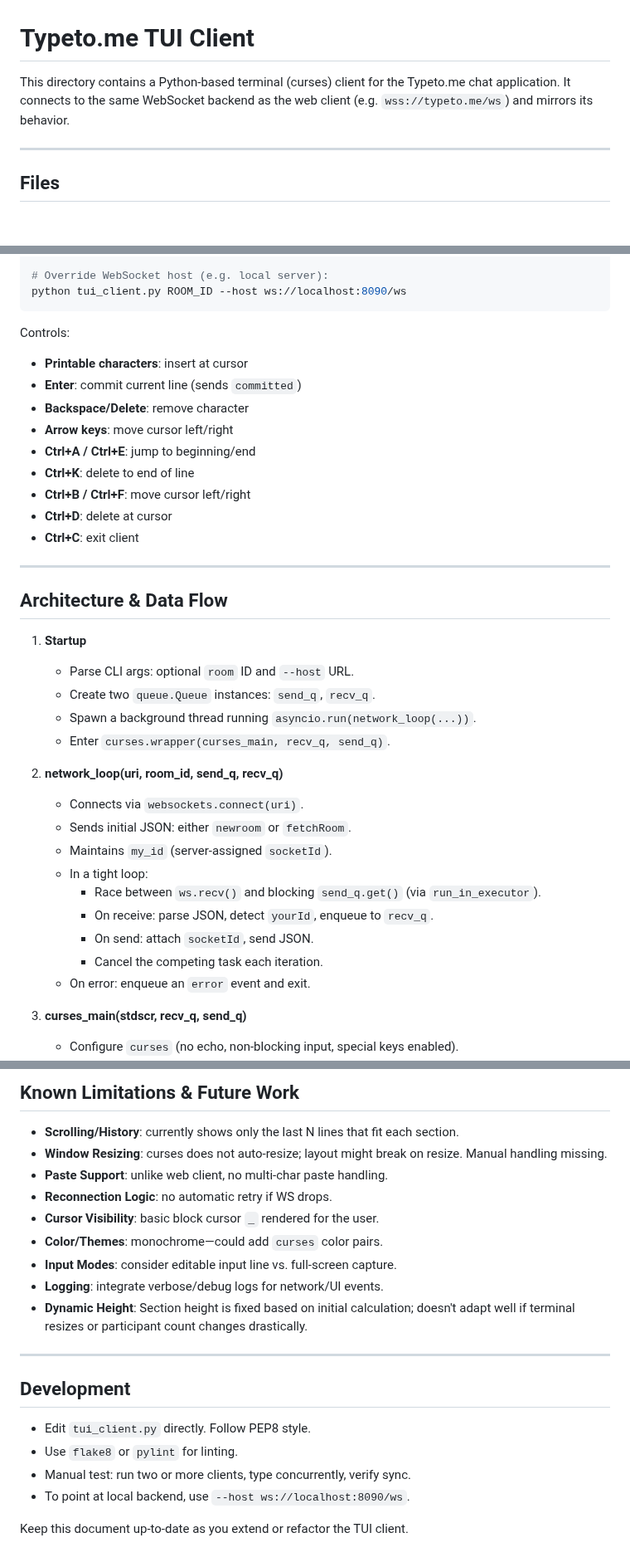
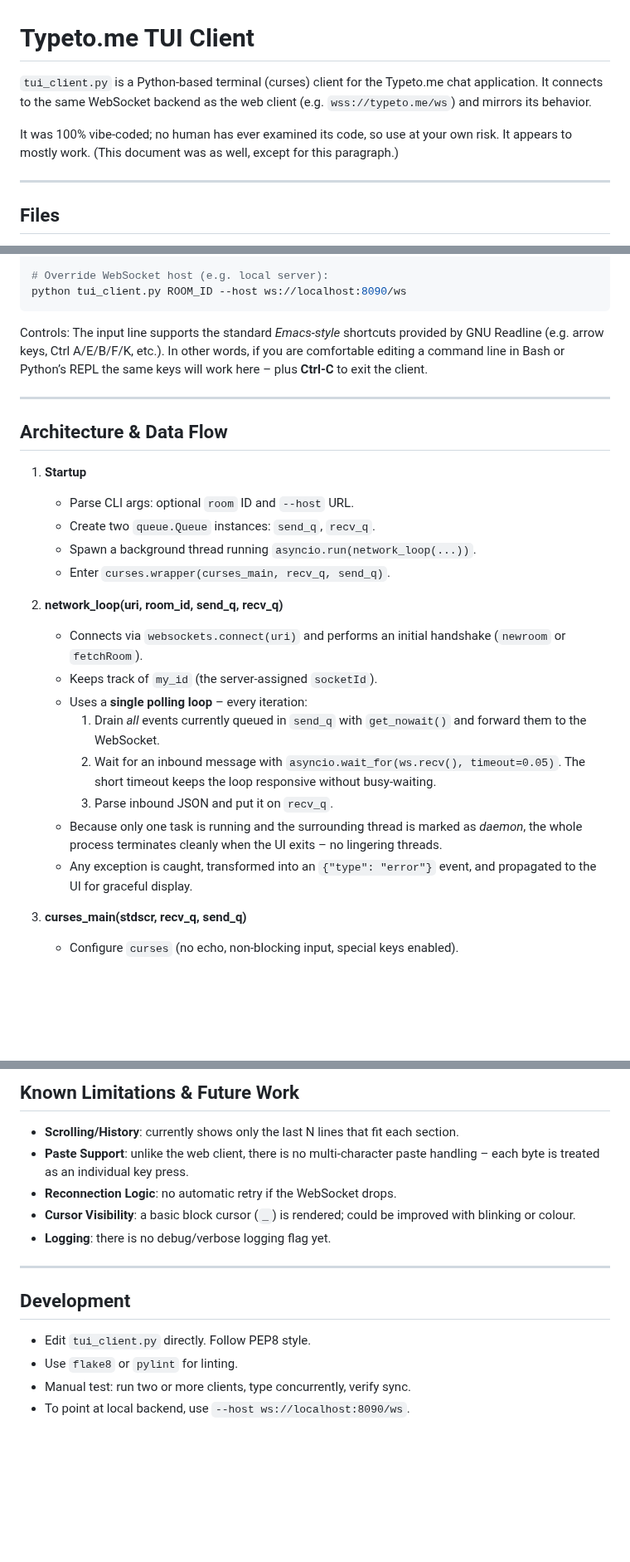
Before and after one commit to jabyrd3/typeto.me2, a Markdown page: tui_readme.md, 3 parts joined by grey strips. Shown at 83% size. GitHub-like rendering; blank space fills up the shorter version.

````diff
--- a/tui_readme.md
+++ b/tui_readme.md
@@ -1,7 +1,10 @@
 # Typeto.me TUI Client
 
-This directory contains a Python-based terminal (curses) client for the Typeto.me chat application.
+`tui_client.py` is a Python-based terminal (curses) client for the Typeto.me chat application.
 It connects to the same WebSocket backend as the web client (e.g. `wss://typeto.me/ws`) and mirrors its behavior.
+
+It was 100% vibe-coded; no human has ever examined its code, so use at your own risk. It appears to mostly work.
+(This document was as well, except for this paragraph.)
 
 ---
 
@@ -63,15 +67,10 @@ python tui_client.py ROOM_ID --host ws://localhost:8090/ws
 ```
 
 Controls:
-- **Printable characters**: insert at cursor
-- **Enter**: commit current line (sends `committed`)
-- **Backspace/Delete**: remove character
-- **Arrow keys**: move cursor left/right
-- **Ctrl+A / Ctrl+E**: jump to beginning/end
-- **Ctrl+K**: delete to end of line
-- **Ctrl+B / Ctrl+F**: move cursor left/right
-- **Ctrl+D**: delete at cursor
-- **Ctrl+C**: exit client
+ The input line supports the standard *Emacs-style* shortcuts provided by
+ GNU Readline (e.g. arrow keys, Ctrl A/E/B/F/K, etc.).  In other words, if
+ you are comfortable editing a command line in Bash or Python’s REPL the
+ same keys will work here – plus **Ctrl-C** to exit the client.
 
 ---
 
@@ -84,15 +83,21 @@ Controls:
    - Enter `curses.wrapper(curses_main, recv_q, send_q)`.
 
 2. **network_loop(uri, room_id, send_q, recv_q)**
-   - Connects via `websockets.connect(uri)`.
-   - Sends initial JSON: either `newroom` or `fetchRoom`.
-   - Maintains `my_id` (server-assigned `socketId`).
-   - In a tight loop:
-     - Race between `ws.recv()` and blocking `send_q.get()` (via `run_in_executor`).
-     - On receive: parse JSON, detect `yourId`, enqueue to `recv_q`.
-     - On send: attach `socketId`, send JSON.
-     - Cancel the competing task each iteration.
-   - On error: enqueue an `error` event and exit.
+   - Connects via `websockets.connect(uri)` and performs an initial handshake
+     (`newroom` or `fetchRoom`).
+   - Keeps track of `my_id` (the server-assigned `socketId`).
+   - Uses a **single polling loop** – every iteration:
+     1. Drain *all* events currently queued in `send_q` with `get_nowait()` and
+        forward them to the WebSocket.
+     2. Wait for an inbound message with `asyncio.wait_for(ws.recv(),
+        timeout=0.05)`. The short timeout keeps the loop responsive without
+        busy-waiting.
+     3. Parse inbound JSON and put it on `recv_q`.
+   - Because only one task is running and the surrounding thread is marked
+     as *daemon*, the whole process terminates cleanly when the UI exits – no
+     lingering threads.
+   - Any exception is caught, transformed into an `{"type": "error"}` event,
+     and propagated to the UI for graceful display.
 
 3. **curses_main(stdscr, recv_q, send_q)**
    - Configure `curses` (no echo, non-blocking input, special keys enabled).
@@ -117,14 +122,12 @@ Controls:
 
 ## Known Limitations & Future Work
 - **Scrolling/History**: currently shows only the last N lines that fit each section.
-- **Window Resizing**: curses does not auto-resize; layout might break on resize. Manual handling missing.
-- **Paste Support**: unlike web client, no multi-char paste handling.
-- **Reconnection Logic**: no automatic retry if WS drops.
-- **Cursor Visibility**: basic block cursor `_` rendered for the user.
-- **Color/Themes**: monochrome—could add `curses` color pairs.
-- **Input Modes**: consider editable input line vs. full-screen capture.
-- **Logging**: integrate verbose/debug logs for network/UI events.
-- **Dynamic Height**: Section height is fixed based on initial calculation; doesn't adapt well if terminal resizes or participant count changes drastically.
+ - **Paste Support**: unlike the web client, there is no multi-character paste
+   handling – each byte is treated as an individual key press.
+ - **Reconnection Logic**: no automatic retry if the WebSocket drops.
+ - **Cursor Visibility**: a basic block cursor (`_`) is rendered; could be
+   improved with blinking or colour.
+ - **Logging**: there is no debug/verbose logging flag yet.
 
 ---
 
@@ -134,5 +137,3 @@ Controls:
 - Use `flake8` or `pylint` for linting.
 - Manual test: run two or more clients, type concurrently, verify sync.
 - To point at local backend, use `--host ws://localhost:8090/ws`.
-
-Keep this document up-to-date as you extend or refactor the TUI client.
````
Also changed, not shown: other parts of tui_readme.md (+2 -1 lines).
